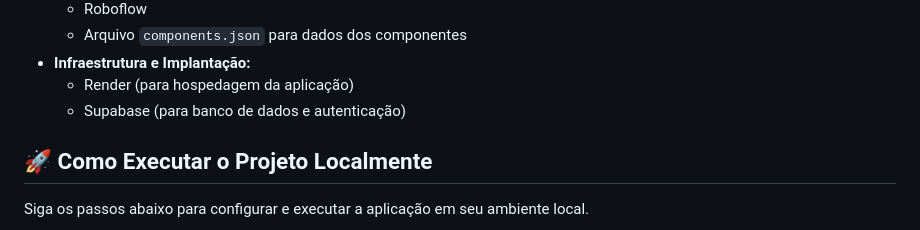
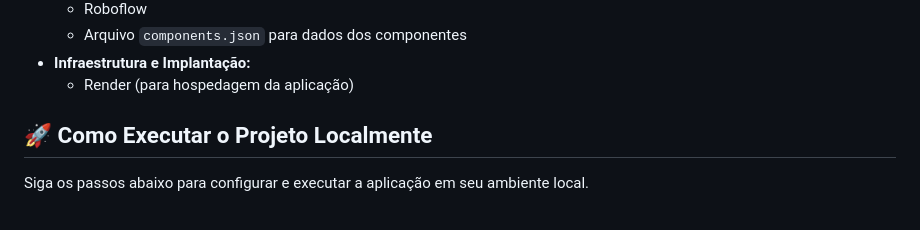
Before and after one commit to duows/eletronic-components-detection, a Markdown page: README.md, the part around the change. Rendered like a GitHub page.

```diff
--- a/README.md
+++ b/README.md
@@ -30,7 +30,6 @@ Este projeto foi construído com as seguintes tecnologias:
     * Arquivo `components.json` para dados dos componentes
 * **Infraestrutura e Implantação:**
     * Render (para hospedagem da aplicação)
-    * Supabase (para banco de dados e autenticação)
 
 ## 🚀 Como Executar o Projeto Localmente
 
```
